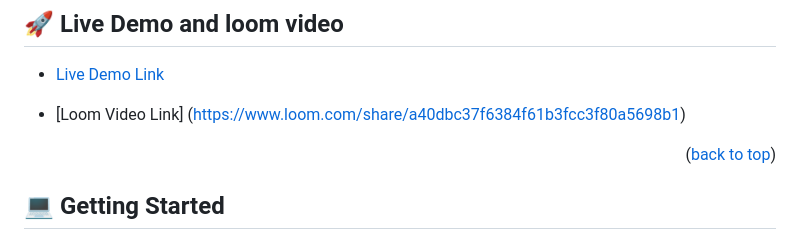
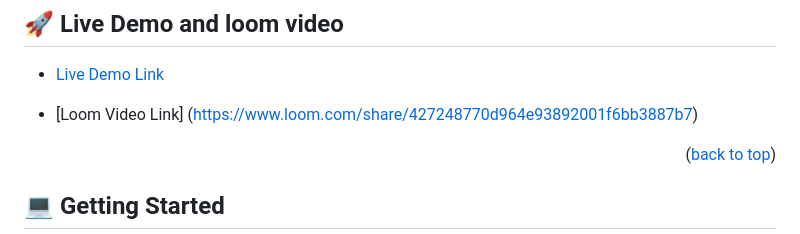
Before and after one commit to fauziyahzeeyah/First-Capstone-project, a Markdown page: README.md, the part around the change. GitHub-like rendering.

Commit message:
Add new loom video

```diff
--- a/README.md
+++ b/README.md
@@ -47,7 +47,7 @@
 
 - [Live Demo Link](https://fauziyahzeeyah.github.io/First-Capstone-project/)
 
-- [Loom Video Link] (https://www.loom.com/share/a40dbc37f6384f61b3fcc3f80a5698b1)
+- [Loom Video Link] (https://www.loom.com/share/427248770d964e93892001f6bb3887b7)
 
 <p align="right">(<a href="#readme-top">back to top</a>)</p>
 
```
